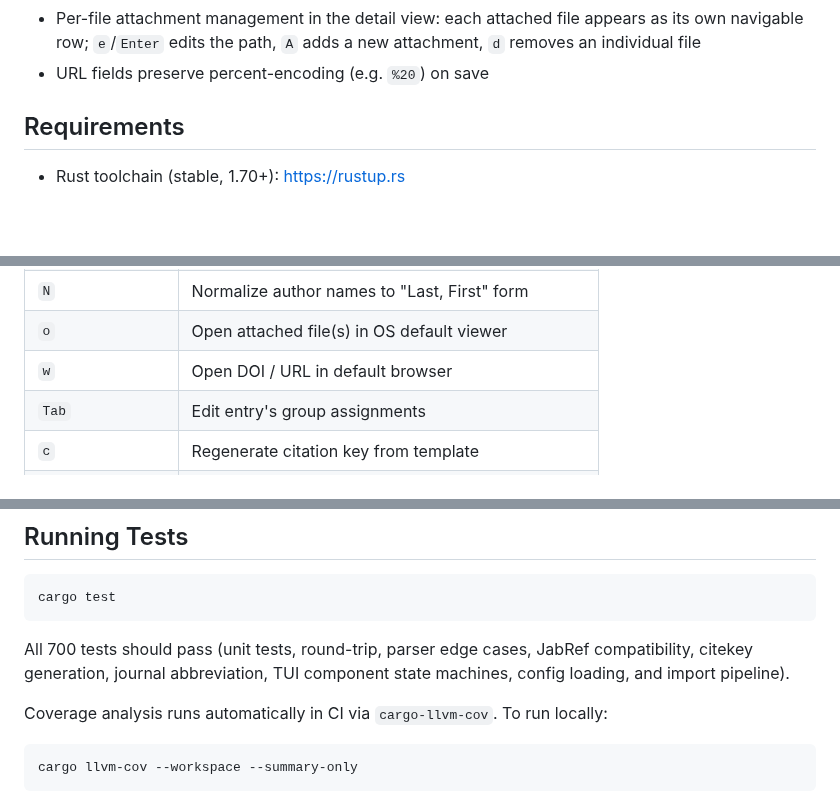
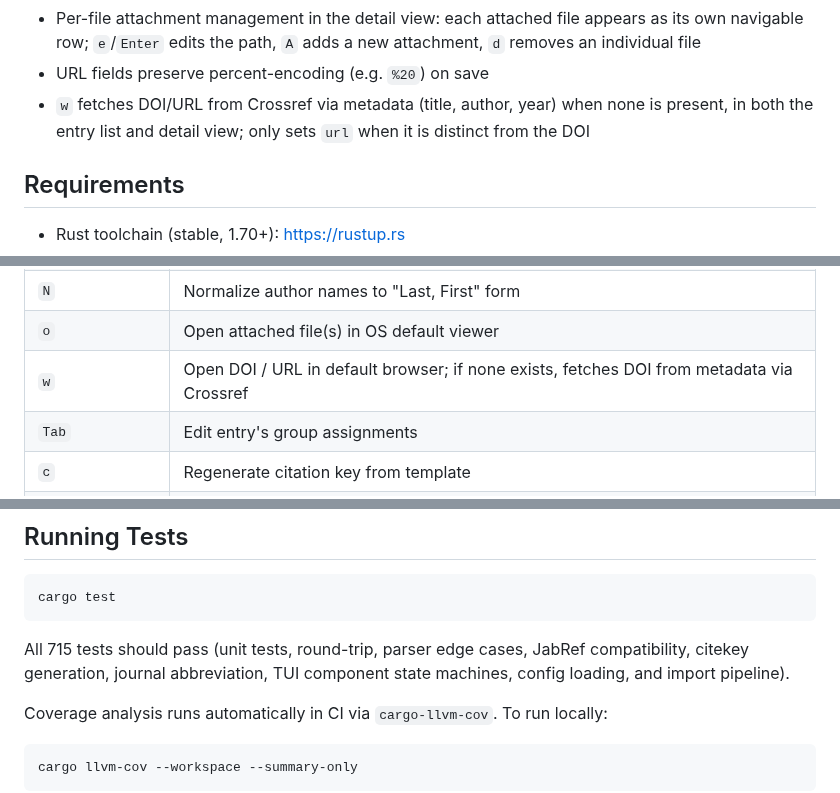
Before and after one commit to jkulesza/bibtui, a Markdown page: README.md, 3 parts joined by grey strips. GitHub-like rendering; blank space fills up the shorter version.

````diff
--- a/README.md
+++ b/README.md
@@ -30,6 +30,7 @@ A terminal UI BibTeX manager written in Rust. Designed as a lightweight, keyboar
 - Import entries from a DOI, URL, or local PDF file (`I` or `:import <doi-or-url-or-path>`): queries Crossref for metadata, with extensible publisher-specific scrapers (ANS, Taylor & Francis); automatically downloads an open-access PDF via Unpaywall when available; extracts DOI from local PDFs and sets the file attachment directly; citation key is generated immediately from the configured template
 - Per-file attachment management in the detail view: each attached file appears as its own navigable row; `e`/`Enter` edits the path, `A` adds a new attachment, `d` removes an individual file
 - URL fields preserve percent-encoding (e.g. `%20`) on save
+- `w` fetches DOI/URL from Crossref via metadata (title, author, year) when none is present, in both the entry list and detail view; only sets `url` when it is distinct from the DOI
 
 ## Requirements
 
@@ -138,7 +139,7 @@ The detail header shows the entry type and its currently assigned groups.
 | `T` | Convert selected field to title case |
 | `N` | Normalize author names to "Last, First" form |
 | `o` | Open attached file(s) in OS default viewer |
-| `w` | Open DOI / URL in default browser |
+| `w` | Open DOI / URL in default browser; if none exists, fetches DOI from metadata via Crossref |
 | `Tab` | Edit entry's group assignments |
 | `c` | Regenerate citation key from template |
 | `B` | Toggle case-protecting brace display |
@@ -329,7 +330,7 @@ PDF candidates are tried in order (Unpaywall OA → publisher PDF → ANS direct
 cargo test
 ```
 
-All 700 tests should pass (unit tests, round-trip, parser edge cases, JabRef compatibility, citekey generation, journal abbreviation, TUI component state machines, config loading, and import pipeline).
+All 715 tests should pass (unit tests, round-trip, parser edge cases, JabRef compatibility, citekey generation, journal abbreviation, TUI component state machines, config loading, and import pipeline).
 
 Coverage analysis runs automatically in CI via `cargo-llvm-cov`. To run locally:
 
````
Also changed, not shown: CLAUDE.md (+1 -0 lines), assets/screenshot.png, 5 other files.
